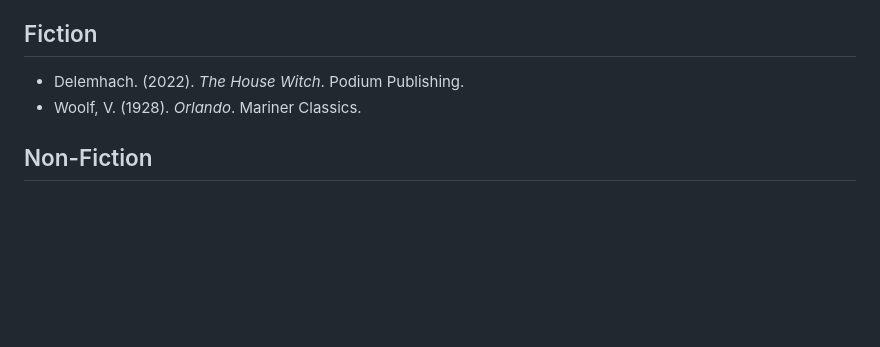
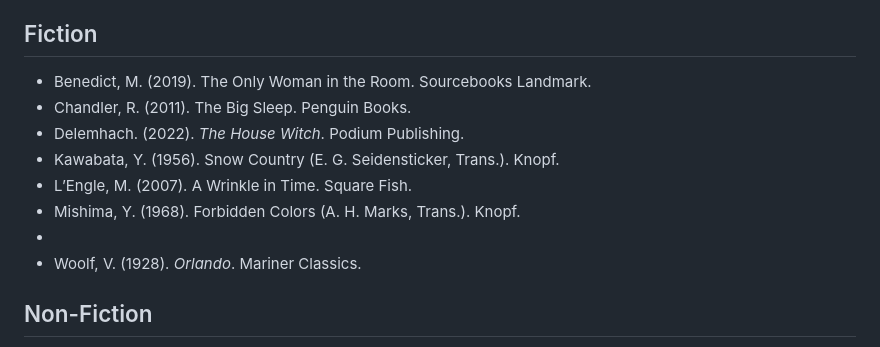
Before and after one commit to dwhiteplume/dwhiteplume.github.io, a Markdown page: citations/citations_apa.md, the part around the change. Rendered like a GitHub page; blank space fills up the shorter version.

```diff
--- a/citations/citations_apa.md
+++ b/citations/citations_apa.md
@@ -7,7 +7,13 @@ A reference for books, music, and film.
 - [Film](#Film)
 
 ## Fiction
+- Benedict, M. (2019). The Only Woman in the Room. Sourcebooks Landmark.
+- Chandler, R. (2011). The Big Sleep. Penguin Books.
 - Delemhach. (2022). *The House Witch*. Podium Publishing.
+- Kawabata, Y. (1956). Snow Country (E. G. Seidensticker, Trans.). Knopf.
+- L’Engle, M. (2007). A Wrinkle in Time. Square Fish.
+- Mishima, Y. (1968). Forbidden Colors (A. H. Marks, Trans.). Knopf.
+-
 - Woolf, V. (1928). *Orlando*. Mariner Classics.
 
 ## Non-Fiction
```
